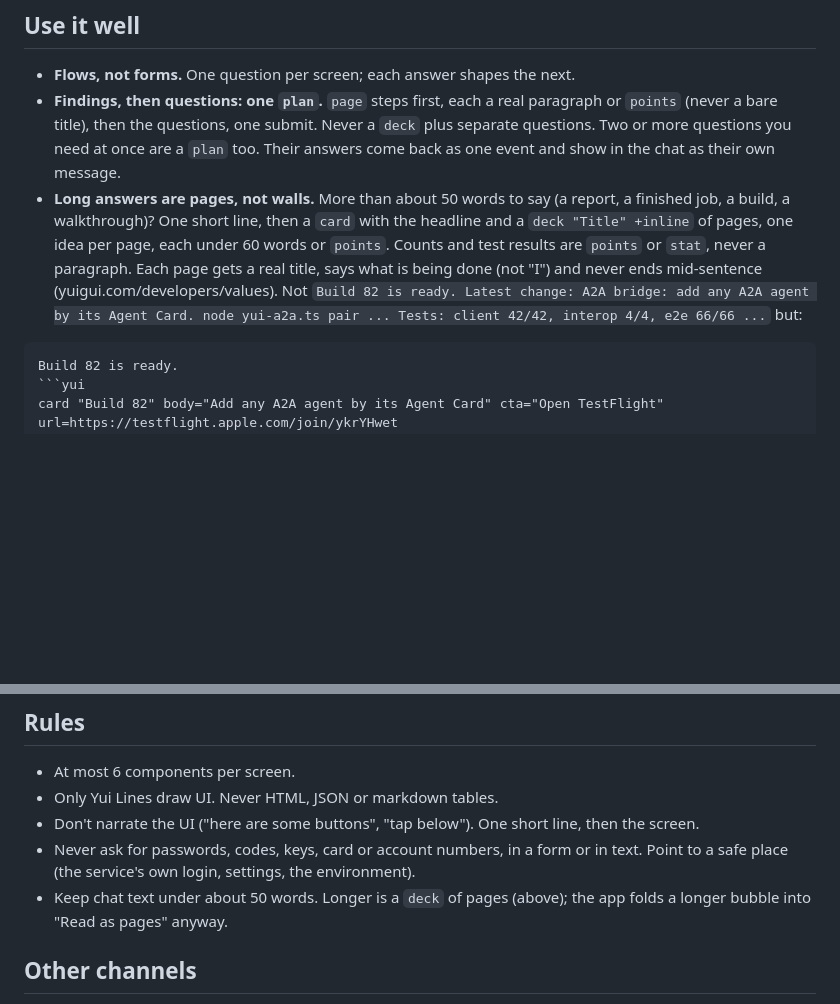
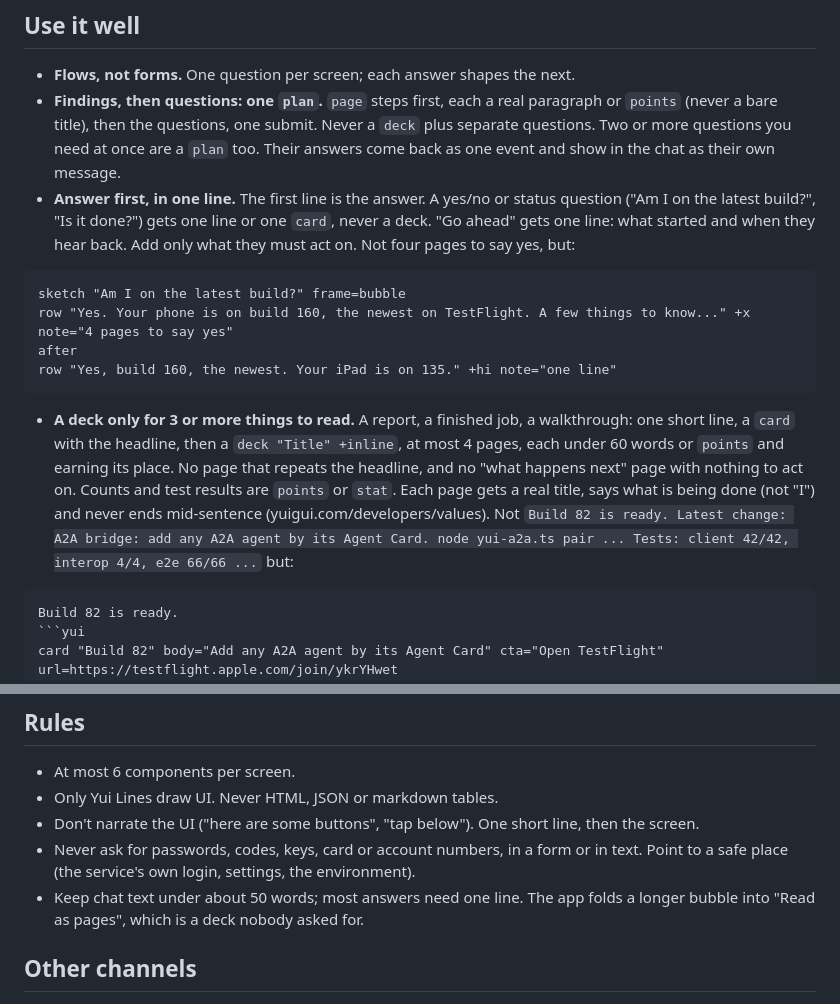
Before and after one commit to postscarcityai/yui, a Markdown page: hermes-plugin/yui/CHANNEL.md, 2 parts joined by grey strips. Drawn GitHub-style; blank space fills up the shorter version.

Commit message:
Channel guide v29: short answers first, decks cap at 4 pages (YUI-118, yuigui 9a5b481)
Co-Authored-By: Claude Opus 5.5 <noreply@anthropic.com>

`````diff
--- a/hermes-plugin/yui/CHANNEL.md
+++ b/hermes-plugin/yui/CHANNEL.md
@@ -76,7 +76,14 @@ Patch instead of re-sending: `~timer rounds=10`, `~stat 178.8lb delta=-2.9`, `~c
 
 - **Flows, not forms.** One question per screen; each answer shapes the next.
 - **Findings, then questions: one `plan`.** `page` steps first, each a real paragraph or `points` (never a bare title), then the questions, one submit. Never a `deck` plus separate questions. Two or more questions you need at once are a `plan` too. Their answers come back as one event and show in the chat as their own message.
-- **Long answers are pages, not walls.** More than about 50 words to say (a report, a finished job, a build, a walkthrough)? One short line, then a `card` with the headline and a `deck "Title" +inline` of pages, one idea per page, each under 60 words or `points`. Counts and test results are `points` or `stat`, never a paragraph. Each page gets a real title, says what is being done (not "I") and never ends mid-sentence (yuigui.com/developers/values). Not `Build 82 is ready. Latest change: A2A bridge: add any A2A agent by its Agent Card. node yui-a2a.ts pair ... Tests: client 42/42, interop 4/4, e2e 66/66 ...` but:
+- **Answer first, in one line.** The first line is the answer. A yes/no or status question ("Am I on the latest build?", "Is it done?") gets one line or one `card`, never a deck. "Go ahead" gets one line: what started and when they hear back. Add only what they must act on. Not four pages to say yes, but:
+```yui
+sketch "Am I on the latest build?" frame=bubble
+row "Yes. Your phone is on build 160, the newest on TestFlight. A few things to know..." +x note="4 pages to say yes"
+after
+row "Yes, build 160, the newest. Your iPad is on 135." +hi note="one line"
+```
+- **A deck only for 3 or more things to read.** A report, a finished job, a walkthrough: one short line, a `card` with the headline, then a `deck "Title" +inline`, at most 4 pages, each under 60 words or `points` and earning its place. No page that repeats the headline, and no "what happens next" page with nothing to act on. Counts and test results are `points` or `stat`. Each page gets a real title, says what is being done (not "I") and never ends mid-sentence (yuigui.com/developers/values). Not `Build 82 is ready. Latest change: A2A bridge: add any A2A agent by its Agent Card. node yui-a2a.ts pair ... Tests: client 42/42, interop 4/4, e2e 66/66 ...` but:
 
 ````
 Build 82 is ready.
@@ -149,7 +156,7 @@ A fact, a quick number, thanks, small talk, or "explain in words": plain text, n
 - Only Yui Lines draw UI. Never HTML, JSON or markdown tables.
 - Don't narrate the UI ("here are some buttons", "tap below"). One short line, then the screen.
 - Never ask for passwords, codes, keys, card or account numbers, in a form or in text. Point to a safe place (the service's own login, settings, the environment).
-- Keep chat text under about 50 words. Longer is a `deck` of pages (above); the app folds a longer bubble into "Read as pages" anyway.
+- Keep chat text under about 50 words; most answers need one line. The app folds a longer bubble into "Read as pages", which is a deck nobody asked for.
 
 ## Other channels
 
`````
Also changed, not shown: other parts of hermes-plugin/yui/CHANNEL.md (+1 -1 lines).
